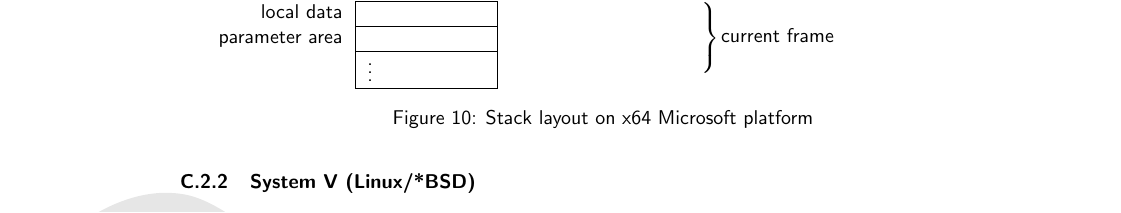
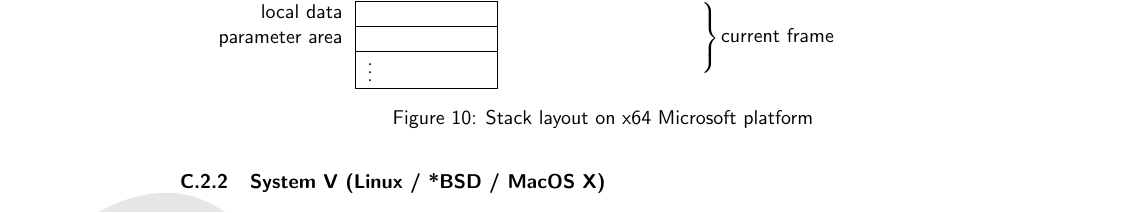
Before and after one commit to zhuomingliang/dyncall, a LaTeX document (doc/manual.tex, which reads doc/callconvs/callconv_x64.tex): part of page 40 of 53, cut so that both start at the same text. Compiled offline with pdfLaTeX.

Commit message:
git-svn-id: http://dyncall.org/svn/dyncall/trunk/dyncall@234 c71cb566-5a31-4692-9165-cf76bdc42cab

```diff
--- a/doc/callconvs/callconv_x64.tex
+++ b/doc/callconvs/callconv_x64.tex
@@ -149,7 +149,7 @@ parameter area                    &                            &
 
 \newpage
 
-\subsubsection{System V (Linux/*BSD)}
+\subsubsection{System V (Linux / *BSD / MacOS X)}
 
 \paragraph{Registers and register usage}
 
```
